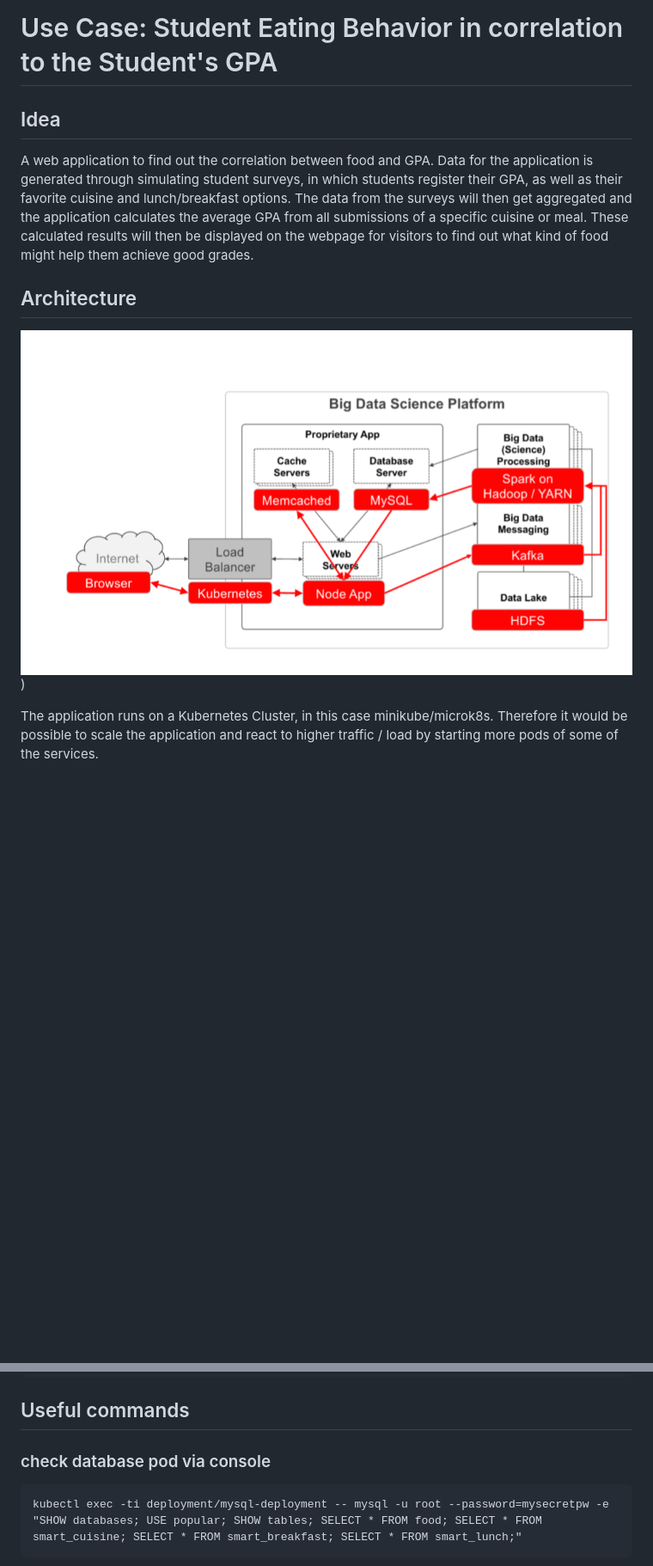
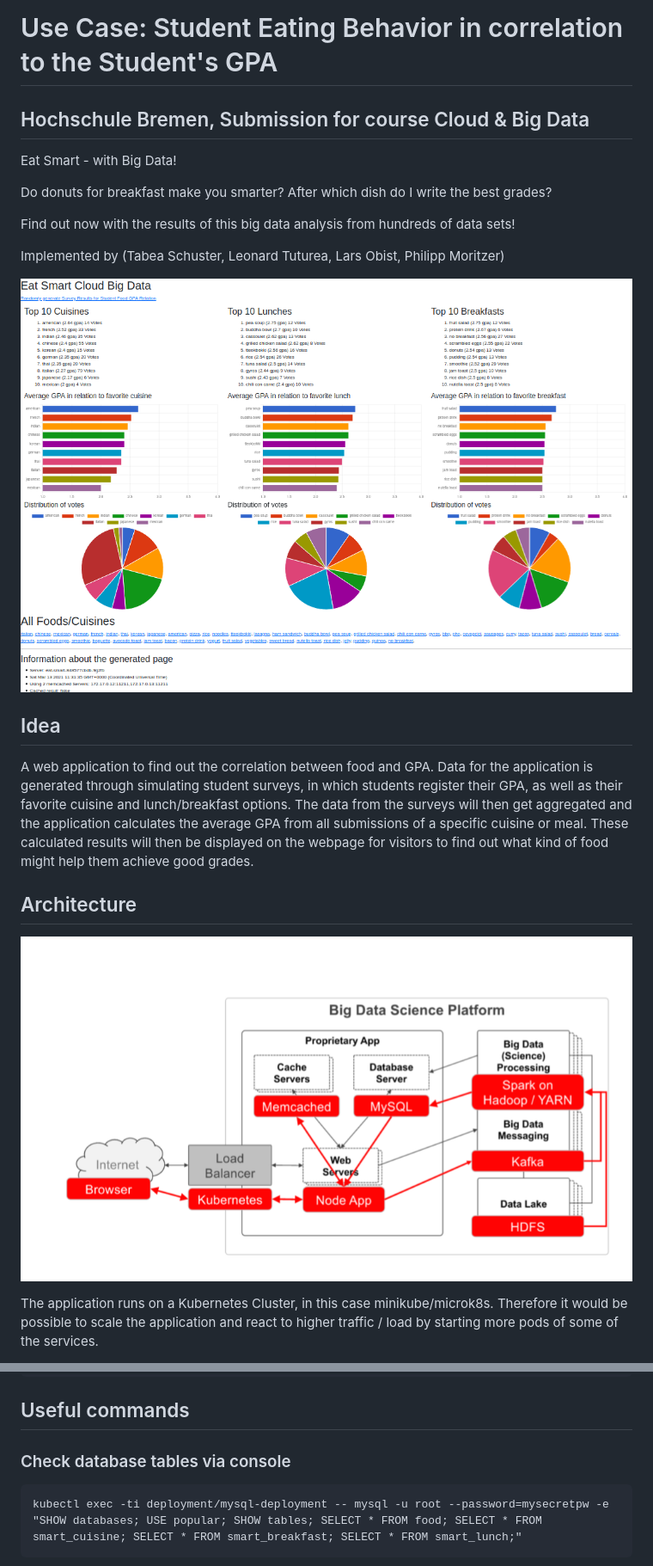
Before and after one commit to TabSchu/cloud-eat-smart, a Markdown page: README.md, 2 parts joined by grey strips. Shown: that part at 86% size. GitHub-like rendering; pictures changed too: documentation/images/EatSmartBigData.png (added); blank space fills up the shorter version.

Commit message:
updated documentation

````diff
--- a/README.md
+++ b/README.md
@@ -1,12 +1,23 @@
 # Use Case: Student Eating Behavior in correlation to the Student's GPA
+## Hochschule Bremen, Submission for course Cloud & Big Data
 
+Eat Smart - with Big Data!
+
+Do donuts for breakfast make you smarter?
+After which dish do I write the best grades?
+
+Find out now with the results of this big data analysis from hundreds of data sets!
+
+Implemented by (Tabea Schuster, Leonard Tuturea, Lars Obist, Philipp Moritzer)
+
+![](https://github.com/TabSchu/cloud-eat-smart/blob/develop/documentation/images/EatSmartBigData.png?raw=true)
 ## Idea
 
 A web application to find out the correlation between food and GPA. Data for the application is generated through simulating student surveys, in which students register their GPA, as well as their favorite cuisine and lunch/breakfast options. The data from the surveys will then get aggregated and the application calculates the average GPA from all submissions of a specific cuisine or meal. These calculated results will then be displayed on the webpage for visitors to find out what kind of food might help them achieve good grades.
 
 ## Architecture
 
-![Architecture](https://github.com/TabSchu/cloud-eat-smart/blob/develop/documentation/images/architecture.png?raw=true))
+![Architecture](https://github.com/TabSchu/cloud-eat-smart/blob/develop/documentation/images/architecture.png?raw=true)
 
 The application runs on a Kubernetes Cluster, in this case minikube/microk8s. Therefore it would be possible to scale the application and react to higher traffic / load by starting more pods of some of the services.
 
@@ -120,7 +143,7 @@ minikube ip
 
 ## Useful commands
 
-### check database pod via console
+### Check database tables via console
 
 ```
 kubectl exec -ti deployment/mysql-deployment -- mysql -u root --password=mysecretpw -e "SHOW databases; USE popular; SHOW tables; SELECT * FROM food; SELECT * FROM smart_cuisine; SELECT * FROM smart_breakfast; SELECT * FROM smart_lunch;"
````
Also changed, not shown: other parts of README.md (+19 -7 lines).
